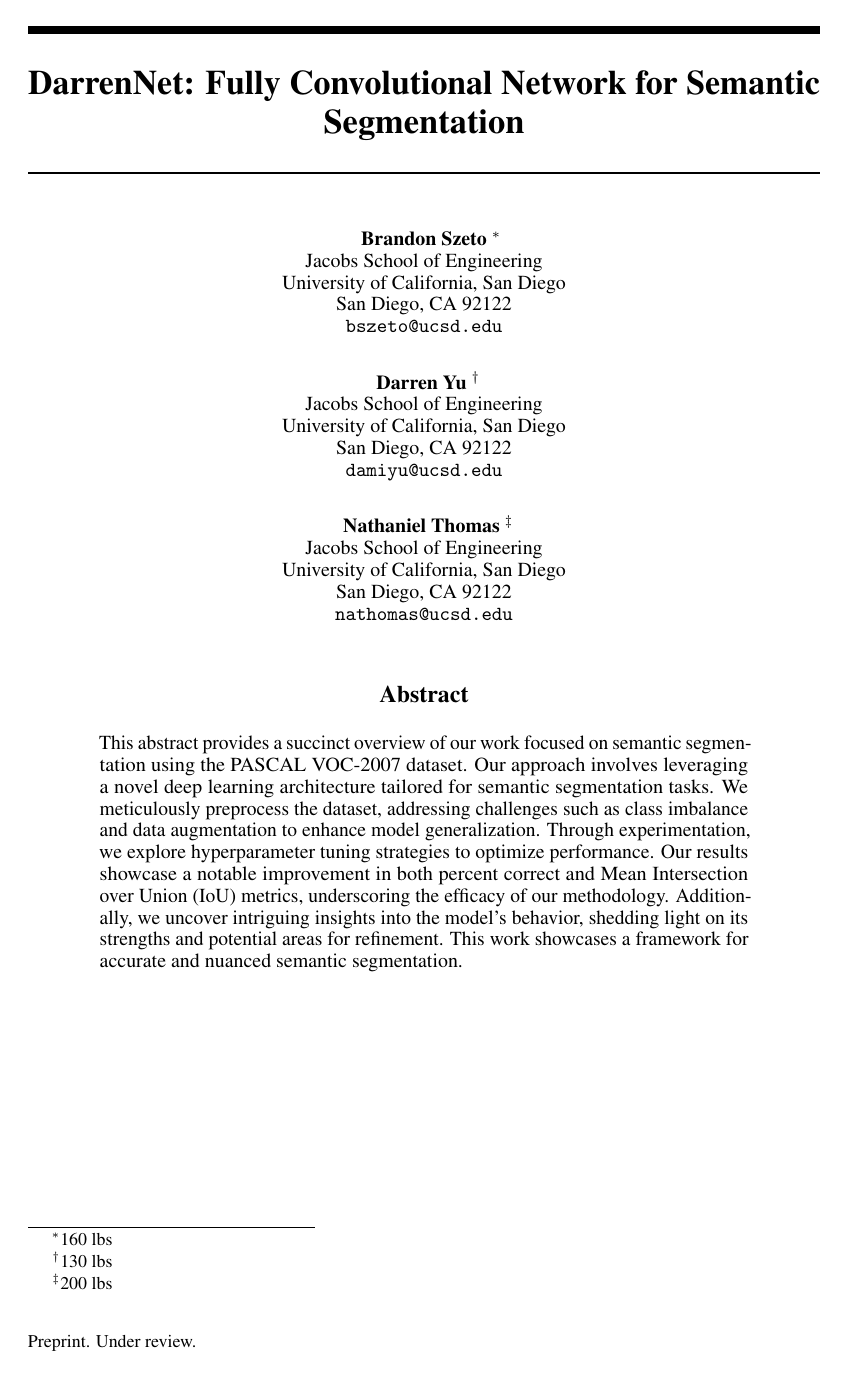
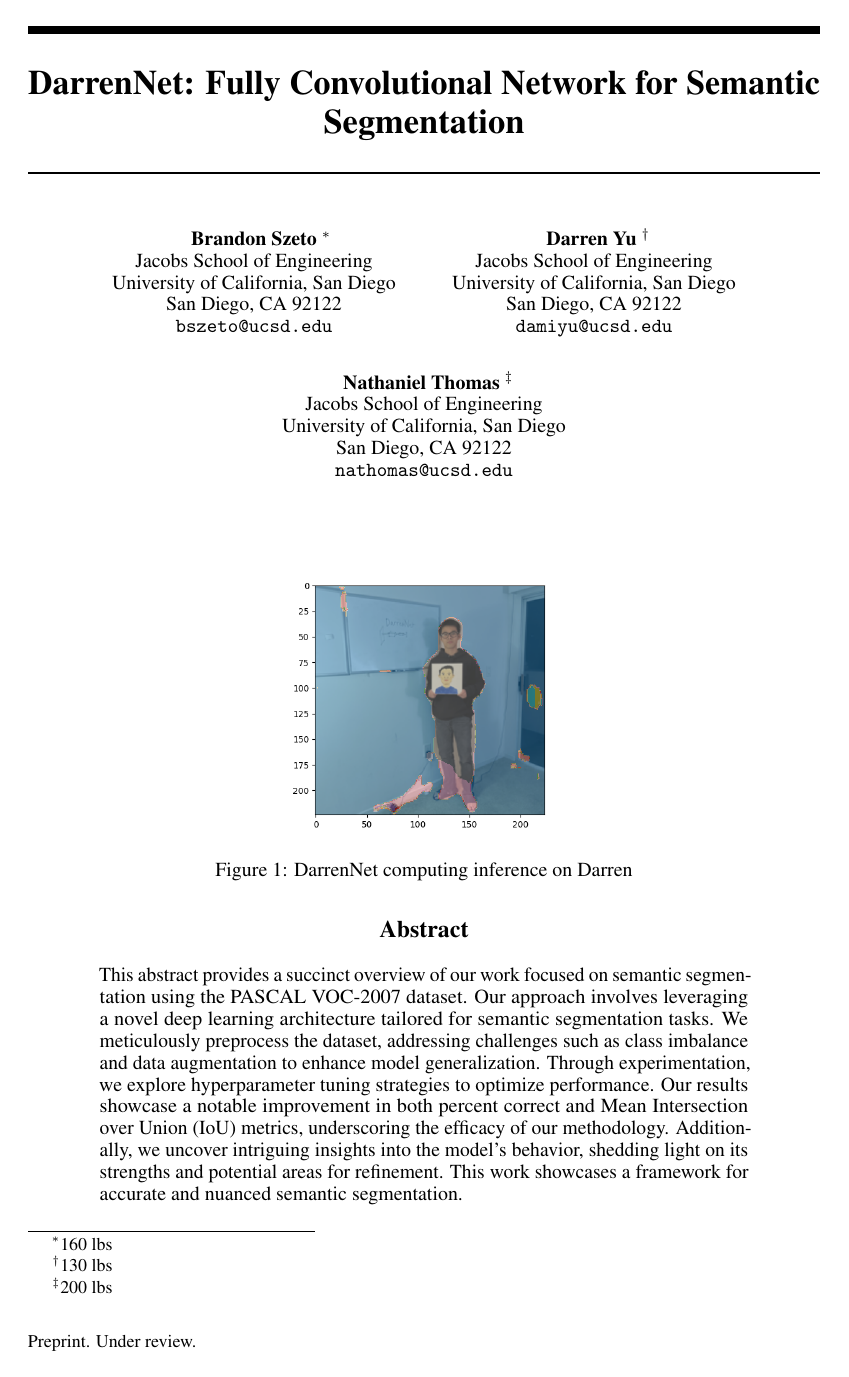
Before and after one commit to nathom/pytorch-pixel-segmentation, a LaTeX paper (writeup/writeup.tex, which reads writeup/sections/abstract.tex): page 1 of 12. Compiled offline with pdfLaTeX.

Commit message:
Update writeup

```diff
--- a/writeup/sections/abstract.tex
+++ b/writeup/sections/abstract.tex
@@ -1,3 +1,10 @@
+\begin{figure}[H]
+	\centering
+	\includegraphics[width=0.5\textwidth]{plots/darren_inference}
+	\caption{DarrenNet computing inference on Darren}
+	\label{fig:inference}
+\end{figure}
+
 \begin{abstract}
 	This abstract provides a succinct overview of our work focused on semantic segmentation using the PASCAL VOC-2007 dataset. Our approach involves leveraging a novel deep learning architecture tailored for semantic segmentation tasks. We meticulously preprocess the dataset, addressing challenges such as class imbalance and data augmentation to enhance model generalization. Through experimentation, we explore hyperparameter tuning strategies to optimize performance. Our results showcase a notable improvement in both percent correct and Mean Intersection over Union (IoU) metrics, underscoring the efficacy of our methodology. Additionally, we uncover intriguing insights into the model's behavior, shedding light on its strengths and potential areas for refinement. This work showcases a framework for accurate and nuanced semantic segmentation.
 \end{abstract}
--- a/writeup/writeup.tex
+++ b/writeup/writeup.tex
@@ -35,9 +35,9 @@
 	Jacobs School of Engineering \\
 	University of California, San Diego \\
 	San Diego, CA 92122 \\
-	\texttt{bszeto@ucsd.edu} \\
-	\AND
-	Darren Yu \thanks{130 lbs} \\
+	\texttt{bszeto@ucsd.edu}
+	\and
+	\textbf{Darren Yu} \thanks{130 lbs} \\
 	Jacobs School of Engineering \\
 	University of California, San Diego \\
 	San Diego, CA 92122 \\
```
Also changed, not shown: writeup/plots/darren_inference.png (added), writeup/writeup.pdf, 4 other files.
